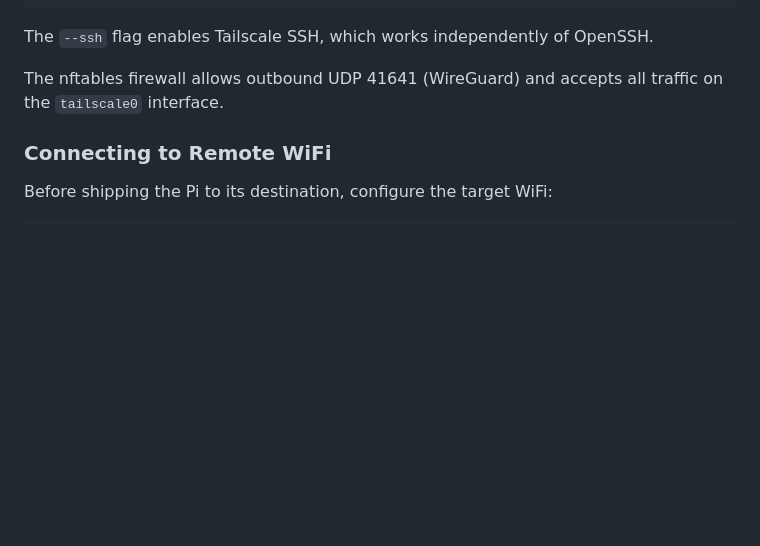
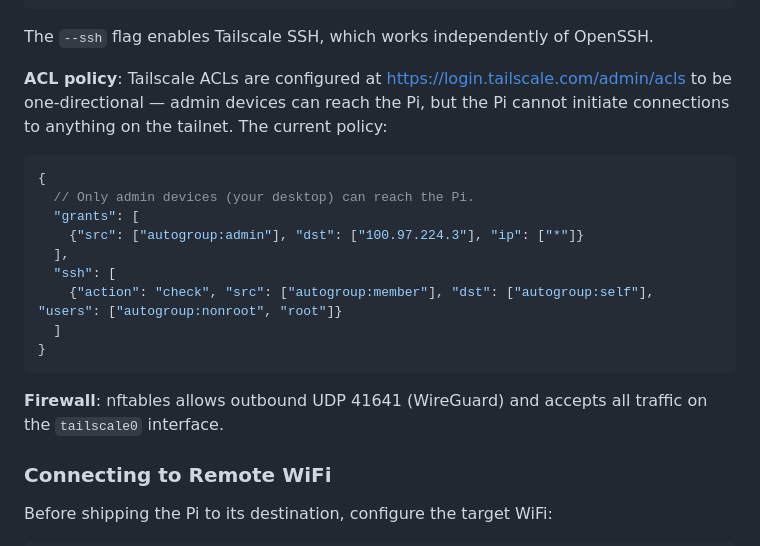
Before and after one commit to Anananas42/kiosk-kit, a Markdown page: README.md, the part around the change. Drawn GitHub-style; blank space fills up the shorter version.

Commit message:
Document Tailscale ACL policy in README
One-directional access: admin devices can reach the Pi,
Pi cannot initiate connections to the tailnet.

Co-Authored-By: Claude Opus 4.6 (1M context) <noreply@anthropic.com>

````diff
--- a/README.md
+++ b/README.md
@@ -196,7 +196,21 @@ ssh zahumny@100.x.y.z      # Tailscale IP
 
 The `--ssh` flag enables Tailscale SSH, which works independently of OpenSSH.
 
-The nftables firewall allows outbound UDP 41641 (WireGuard) and accepts all traffic on the `tailscale0` interface.
+**ACL policy**: Tailscale ACLs are configured at https://login.tailscale.com/admin/acls to be one-directional — admin devices can reach the Pi, but the Pi cannot initiate connections to anything on the tailnet. The current policy:
+
+```jsonc
+{
+  // Only admin devices (your desktop) can reach the Pi.
+  "grants": [
+    {"src": ["autogroup:admin"], "dst": ["100.97.224.3"], "ip": ["*"]}
+  ],
+  "ssh": [
+    {"action": "check", "src": ["autogroup:member"], "dst": ["autogroup:self"], "users": ["autogroup:nonroot", "root"]}
+  ]
+}
+```
+
+**Firewall**: nftables allows outbound UDP 41641 (WireGuard) and accepts all traffic on the `tailscale0` interface.
 
 ### Connecting to Remote WiFi
 
````
